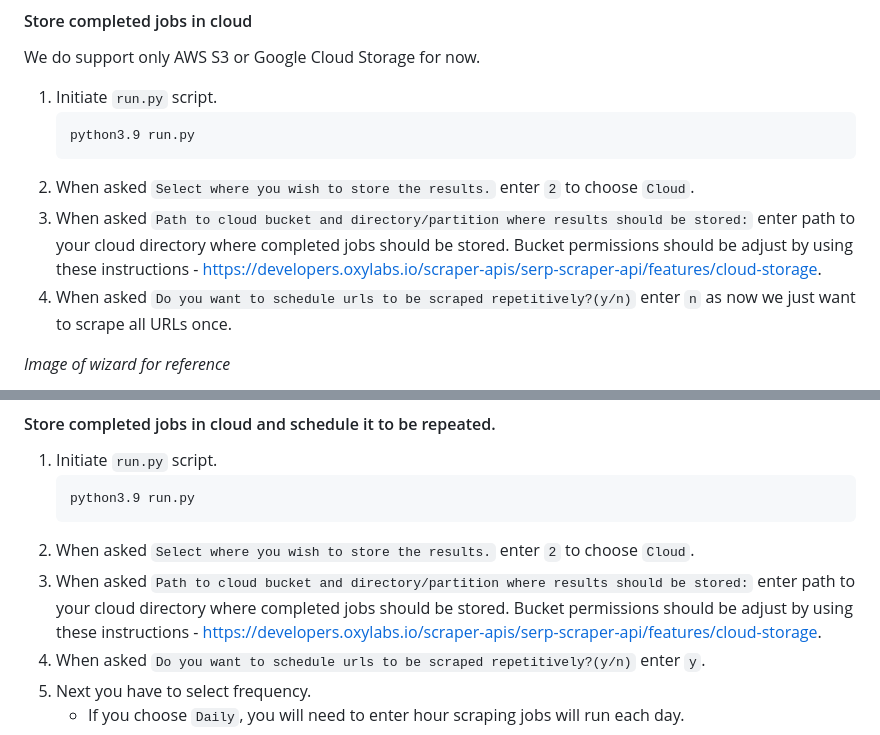
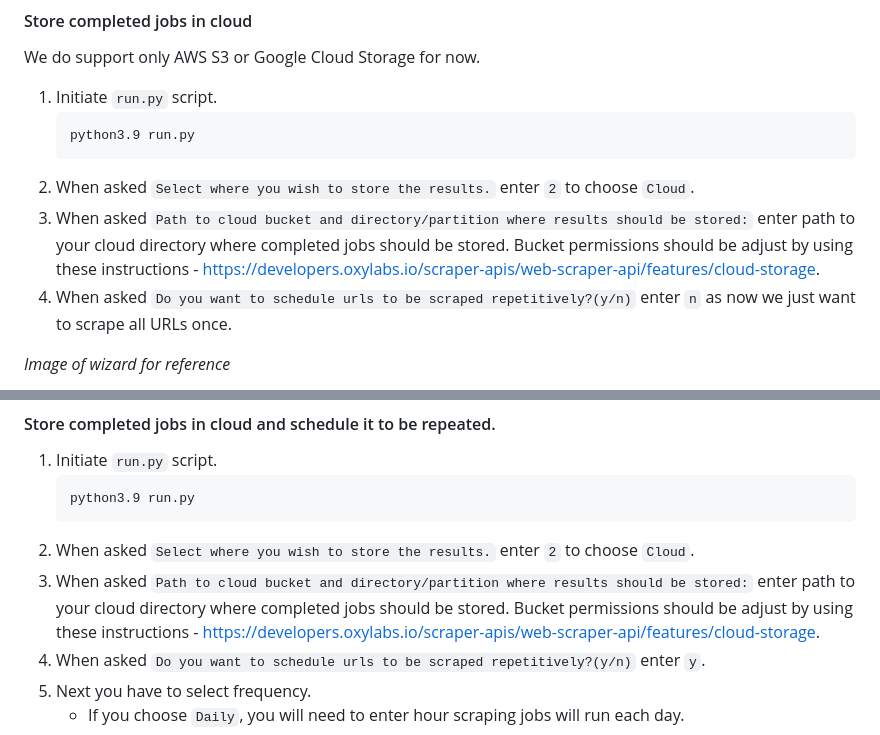
Before and after one commit to oxylabs/Oxylabs-Web-Scraper-API-Scheduler, a Markdown page: README.md, 2 parts joined by grey strips. Rendered like a GitHub page.

````diff
--- a/README.md
+++ b/README.md
@@ -76,7 +76,7 @@ We do support only AWS S3 or Google Cloud Storage for now.
    python3.9 run.py
    ```
 2. When asked `Select where you wish to store the results.` enter `2` to choose `Cloud`.
-3. When asked `Path to cloud bucket and directory/partition where results should be stored:` enter path to your cloud directory where completed jobs should be stored. Bucket permissions should be adjust by using these instructions - https://developers.oxylabs.io/scraper-apis/serp-scraper-api/features/cloud-storage.
+3. When asked `Path to cloud bucket and directory/partition where results should be stored:` enter path to your cloud directory where completed jobs should be stored. Bucket permissions should be adjust by using these instructions - https://developers.oxylabs.io/scraper-apis/web-scraper-api/features/cloud-storage.
 4. When asked `Do you want to schedule urls to be scraped repetitively?(y/n)` enter `n` as now we just want to scrape all URLs once.
 
 *Image of wizard for reference*
@@ -89,7 +89,7 @@ We do support only AWS S3 or Google Cloud Storage for now.
    python3.9 run.py
    ```
 2. When asked `Select where you wish to store the results.` enter `2` to choose `Cloud`.
-3. When asked `Path to cloud bucket and directory/partition where results should be stored:` enter path to your cloud directory where completed jobs should be stored. Bucket permissions should be adjust by using these instructions - https://developers.oxylabs.io/scraper-apis/serp-scraper-api/features/cloud-storage.
+3. When asked `Path to cloud bucket and directory/partition where results should be stored:` enter path to your cloud directory where completed jobs should be stored. Bucket permissions should be adjust by using these instructions - https://developers.oxylabs.io/scraper-apis/web-scraper-api/features/cloud-storage.
 4. When asked `Do you want to schedule urls to be scraped repetitively?(y/n)` enter `y`.
 5. Next you have to select frequency.
    * If you choose `Daily`, you will need to enter hour scraping jobs will run each day.
````
Also changed, not shown: other parts of README.md (+3 -3 lines), images/img_3.png (deleted), images/img_5.png (added).
